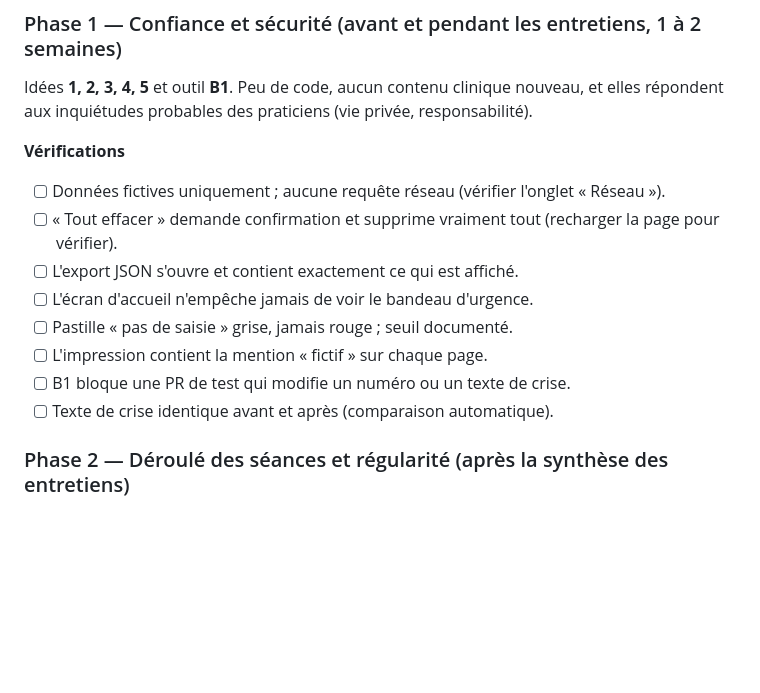
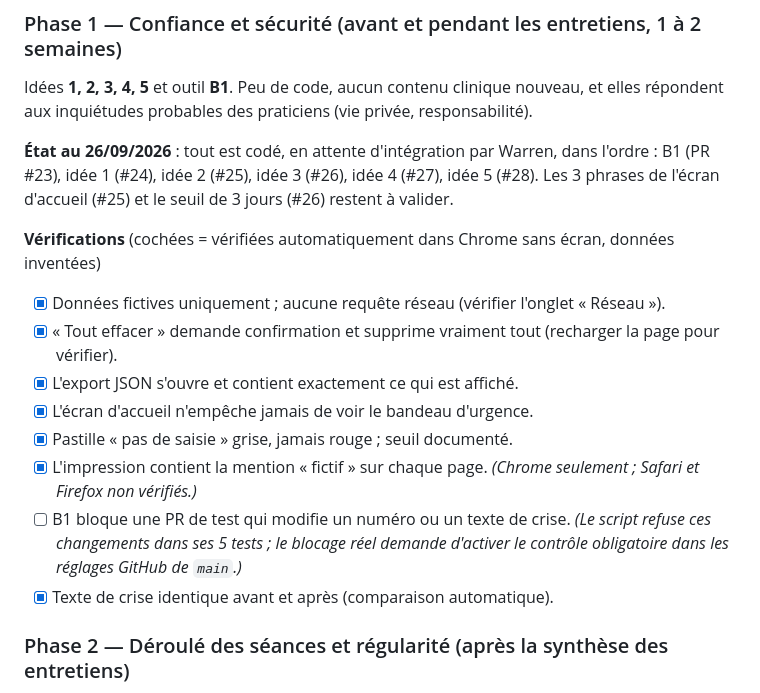
Before and after one commit to Warenee/nafas, a Markdown page: docs/fonctionnalites.md, the part around the change. GitHub-like rendering; blank space fills up the shorter version.

Commit message:
Feuille de route : état de la phase 1
Co-Authored-By: Claude Opus 5.5 <noreply@anthropic.com>

```diff
--- a/docs/fonctionnalites.md
+++ b/docs/fonctionnalites.md
@@ -245,16 +245,18 @@ Principe commun : **d'abord des règles simples et transparentes, pas d'intellig
 
 Idées **1, 2, 3, 4, 5** et outil **B1**. Peu de code, aucun contenu clinique nouveau, et elles répondent aux inquiétudes probables des praticiens (vie privée, responsabilité).
 
-**Vérifications**
+**État au 26/09/2026** : tout est codé, en attente d'intégration par Warren, dans l'ordre : B1 (PR #23), idée 1 (#24), idée 2 (#25), idée 3 (#26), idée 4 (#27), idée 5 (#28). Les 3 phrases de l'écran d'accueil (#25) et le seuil de 3 jours (#26) restent à valider.
 
-- [ ] Données fictives uniquement ; aucune requête réseau (vérifier l'onglet « Réseau »).
-- [ ] « Tout effacer » demande confirmation et supprime vraiment tout (recharger la page pour vérifier).
-- [ ] L'export JSON s'ouvre et contient exactement ce qui est affiché.
-- [ ] L'écran d'accueil n'empêche jamais de voir le bandeau d'urgence.
-- [ ] Pastille « pas de saisie » grise, jamais rouge ; seuil documenté.
-- [ ] L'impression contient la mention « fictif » sur chaque page.
-- [ ] B1 bloque une PR de test qui modifie un numéro ou un texte de crise.
-- [ ] Texte de crise identique avant et après (comparaison automatique).
+**Vérifications** (cochées = vérifiées automatiquement dans Chrome sans écran, données inventées)
+
+- [x] Données fictives uniquement ; aucune requête réseau (vérifier l'onglet « Réseau »).
+- [x] « Tout effacer » demande confirmation et supprime vraiment tout (recharger la page pour vérifier).
+- [x] L'export JSON s'ouvre et contient exactement ce qui est affiché.
+- [x] L'écran d'accueil n'empêche jamais de voir le bandeau d'urgence.
+- [x] Pastille « pas de saisie » grise, jamais rouge ; seuil documenté.
+- [x] L'impression contient la mention « fictif » sur chaque page. *(Chrome seulement ; Safari et Firefox non vérifiés.)*
+- [ ] B1 bloque une PR de test qui modifie un numéro ou un texte de crise. *(Le script refuse ces changements dans ses 5 tests ; le blocage réel demande d'activer le contrôle obligatoire dans les réglages GitHub de `main`.)*
+- [x] Texte de crise identique avant et après (comparaison automatique).
 
 ### Phase 2 — Déroulé des séances et régularité (après la synthèse des entretiens)
 
```
